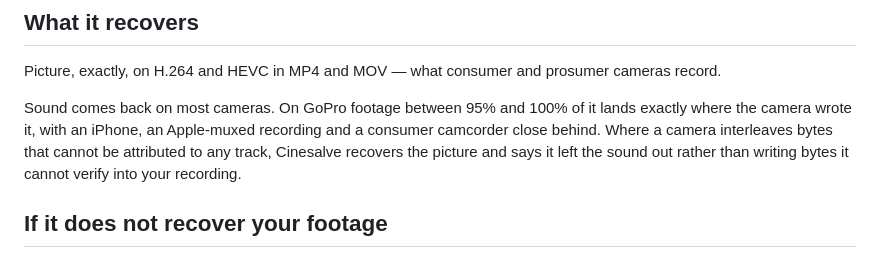
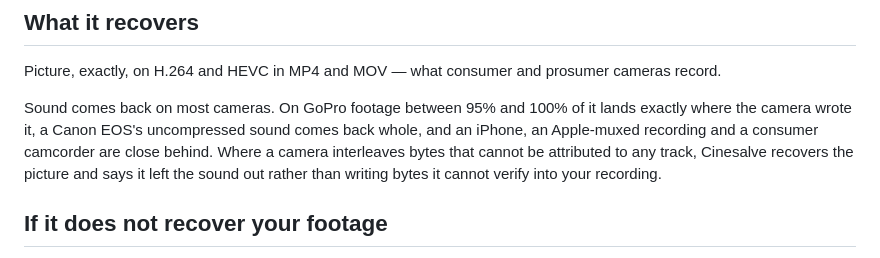
Before and after one commit to LucideLarp/cinesalve, a Markdown page: README.md, the part around the change. Drawn GitHub-style.

Commit message:
Say a Canon's sound comes back with the picture

```diff
--- a/README.md
+++ b/README.md
@@ -120,8 +120,9 @@ Picture, exactly, on H.264 and HEVC in MP4 and MOV — what consumer and prosume
 cameras record.
 
 Sound comes back on most cameras. On GoPro footage between 95% and 100% of it
-lands exactly where the camera wrote it, with an iPhone, an Apple-muxed recording
-and a consumer camcorder close behind. Where a camera interleaves bytes that
+lands exactly where the camera wrote it, a Canon EOS's uncompressed sound comes
+back whole, and an iPhone, an Apple-muxed recording and a consumer camcorder are
+close behind. Where a camera interleaves bytes that
 cannot be attributed to any track, Cinesalve recovers the picture and says it
 left the sound out rather than writing bytes it cannot verify into your
 recording.
```
Also changed, not shown: docs/canon-video-wont-play.md (+5 -4 lines).
